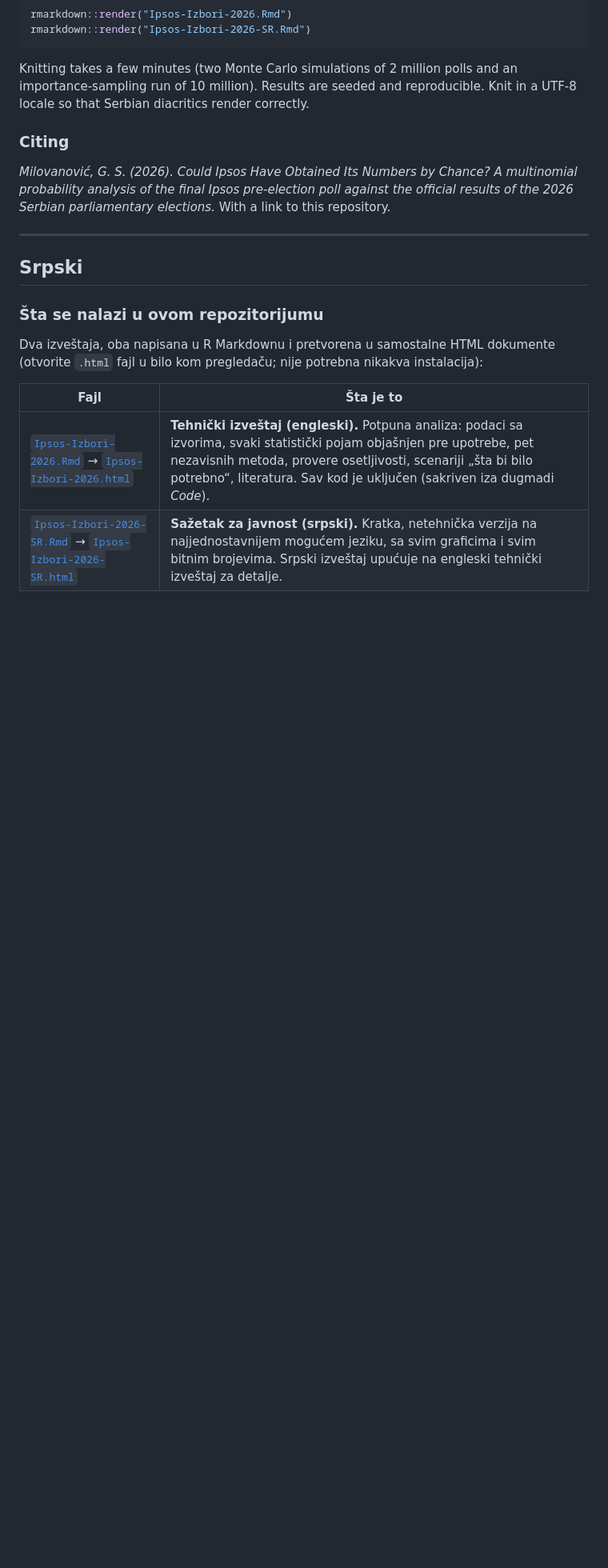
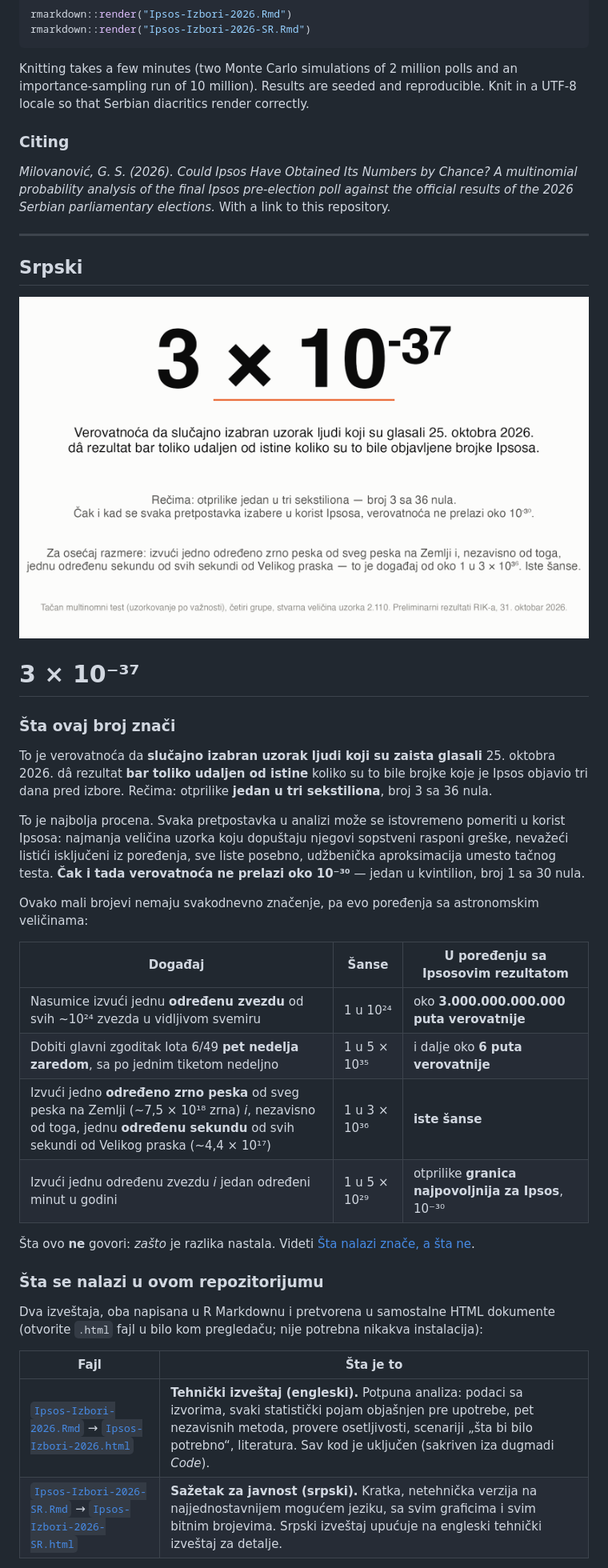
Before and after one commit to GoranMilovanovic/izboriRepublikaSrbija_20261025, a Markdown page: README.md, the part around one of its changes. Shown at 80% size. Rendered like a GitHub page; pictures changed too: _img/hero_sr.png (added); blank space fills up the shorter version.

```diff
--- a/README.md
+++ b/README.md
@@ -90,6 +111,27 @@ Knitting takes a few minutes (two Monte Carlo simulations of 2 million polls and
 
 ## Srpski
 
+![3 × 10⁻³⁷](_img/hero_sr.png)
+
+# 3 × 10⁻³⁷
+
+### Šta ovaj broj znači
+
+To je verovatnoća da **slučajno izabran uzorak ljudi koji su zaista glasali** 25. oktobra 2026. dâ rezultat **bar toliko udaljen od istine** koliko su to bile brojke koje je Ipsos objavio tri dana pred izbore. Rečima: otprilike **jedan u tri sekstiliona**, broj 3 sa 36 nula.
+
+To je najbolja procena. Svaka pretpostavka u analizi može se istovremeno pomeriti u korist Ipsosa: najmanja veličina uzorka koju dopuštaju njegovi sopstveni rasponi greške, nevažeći listići isključeni iz poređenja, sve liste posebno, udžbenička aproksimacija umesto tačnog testa. **Čak i tada verovatnoća ne prelazi oko 10⁻³⁰** — jedan u kvintilion, broj 1 sa 30 nula.
+
+Ovako mali brojevi nemaju svakodnevno značenje, pa evo poređenja sa astronomskim veličinama:
+
+| Događaj | Šanse | U poređenju sa Ipsosovim rezultatom |
+|---|---|---|
+| Nasumice izvući jednu **određenu zvezdu** od svih ~10²⁴ zvezda u vidljivom svemiru | 1 u 10²⁴ | oko **3.000.000.000.000 puta verovatnije** |
+| Dobiti glavni zgoditak lota 6/49 **pet nedelja zaredom**, sa po jednim tiketom nedeljno | 1 u 5 × 10³⁵ | i dalje oko **6 puta verovatnije** |
+| Izvući jedno **određeno zrno peska** od sveg peska na Zemlji (~7,5 × 10¹⁸ zrna) *i*, nezavisno od toga, jednu **određenu sekundu** od svih sekundi od Velikog praska (~4,4 × 10¹⁷) | 1 u 3 × 10³⁶ | **iste šanse** |
+| Izvući jednu određenu zvezdu *i* jedan određeni minut u godini | 1 u 5 × 10²⁹ | otprilike **granica najpovoljnija za Ipsos**, 10⁻³⁰ |
+
+Šta ovo **ne** govori: *zašto* je razlika nastala. Videti [Šta nalazi znače, a šta ne](#šta-nalazi-znače-a-šta-ne).
+
 ### Šta se nalazi u ovom repozitorijumu
 
 Dva izveštaja, oba napisana u R Markdownu i pretvorena u samostalne HTML dokumente (otvorite `.html` fajl u bilo kom pregledaču; nije potrebna nikakva instalacija):
```
Also changed, not shown: other parts of README.md (+21 -0 lines), _img/hero_en.png (added), 1 other file.
